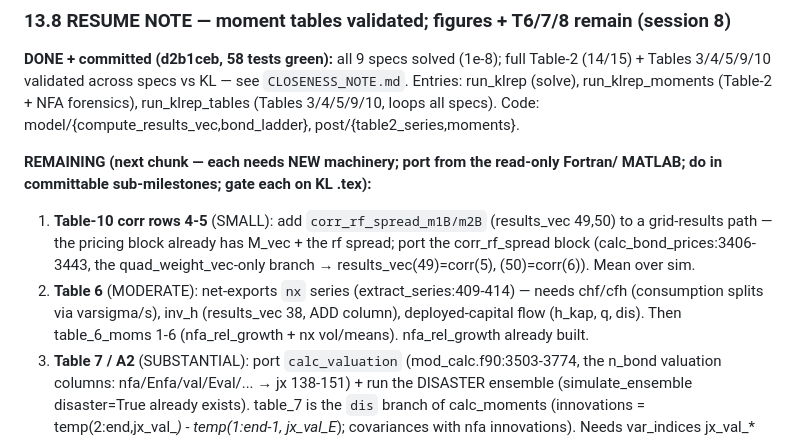
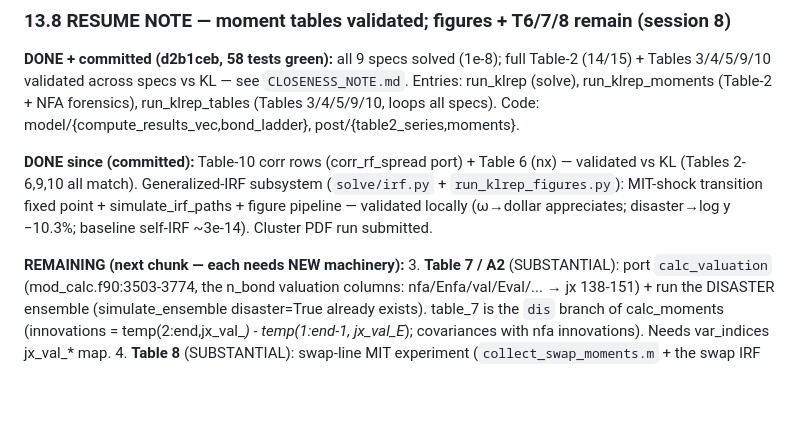
Before and after one commit to anguslewis/big_cy, a Markdown page: klreplication/PLAN.md, the part around the change. Drawn GitHub-style; blank space fills up the shorter version.

Commit message:
klrep: PLAN update — Tables 6/10-corr done; IRF figure subsystem built + submitted
Co-Authored-By: Claude Opus 4.8 (1M context) <noreply@anthropic.com>

```diff
--- a/klreplication/PLAN.md
+++ b/klreplication/PLAN.md
@@ -530,16 +530,13 @@ Table-2 (14/15) + Tables 3/4/5/9/10 validated across specs vs KL — see
 forensics), run_klrep_tables (Tables 3/4/5/9/10, loops all specs). Code:
 model/{compute_results_vec,bond_ladder}, post/{table2_series,moments}.
 
-**REMAINING (next chunk — each needs NEW machinery; port from the read-only Fortran/
-MATLAB; do in committable sub-milestones; gate each on KL .tex):**
-1. **Table-10 corr rows 4-5** (SMALL): add `corr_rf_spread_m1B/m2B` (results_vec
-   49,50) to a grid-results path — the pricing block already has M_vec + the rf
-   spread; port the corr_rf_spread block (calc_bond_prices:3406-3443, the
-   quad_weight_vec-only branch → results_vec(49)=corr(5), (50)=corr(6)). Mean over sim.
-2. **Table 6** (MODERATE): net-exports `nx` series (extract_series:409-414) — needs
-   chf/cfh (consumption splits via varsigma/s), inv_h (results_vec 38, ADD column),
-   deployed-capital flow (h_kap, q, dis). Then table_6_moms 1-6 (nfa_rel_growth +
-   nx vol/means). nfa_rel_growth already built.
+**DONE since (committed):** Table-10 corr rows (corr_rf_spread port) + Table 6 (nx)
+— validated vs KL (Tables 2-6,9,10 all match). Generalized-IRF subsystem
+(`solve/irf.py` + `run_klrep_figures.py`): MIT-shock transition fixed point +
+simulate_irf_paths + figure pipeline — validated locally (ω→dollar appreciates;
+disaster→log y −10.3%; baseline self-IRF ~3e-14). Cluster PDF run submitted.
+
+**REMAINING (next chunk — each needs NEW machinery):**
 3. **Table 7 / A2** (SUBSTANTIAL): port `calc_valuation` (mod_calc.f90:3503-3774,
    the n_bond valuation columns: nfa/Enfa/val/Eval/... → jx 138-151) + run the
    DISASTER ensemble (simulate_ensemble disaster=True already exists). table_7 is the
```
